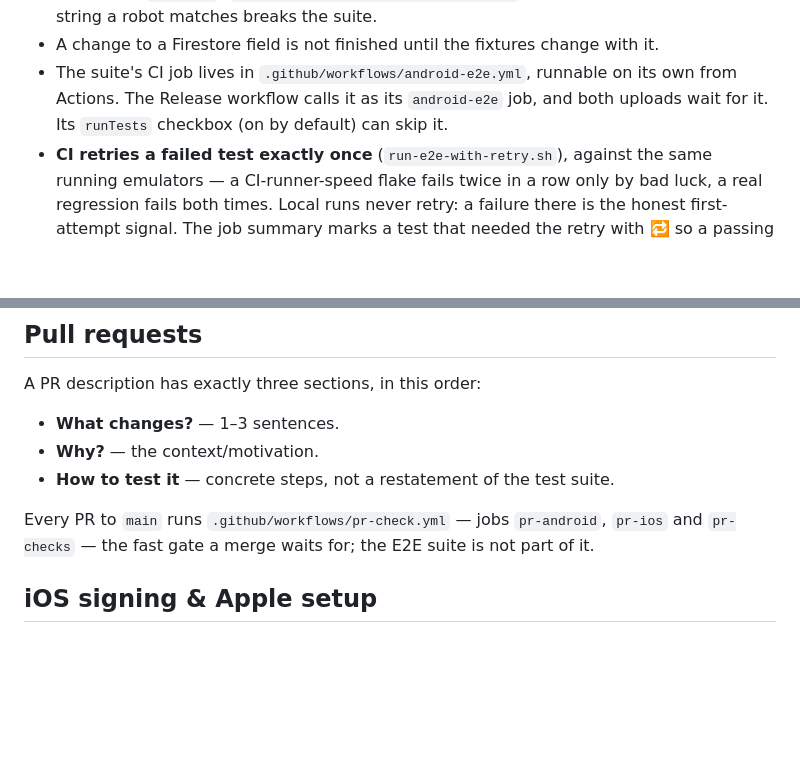
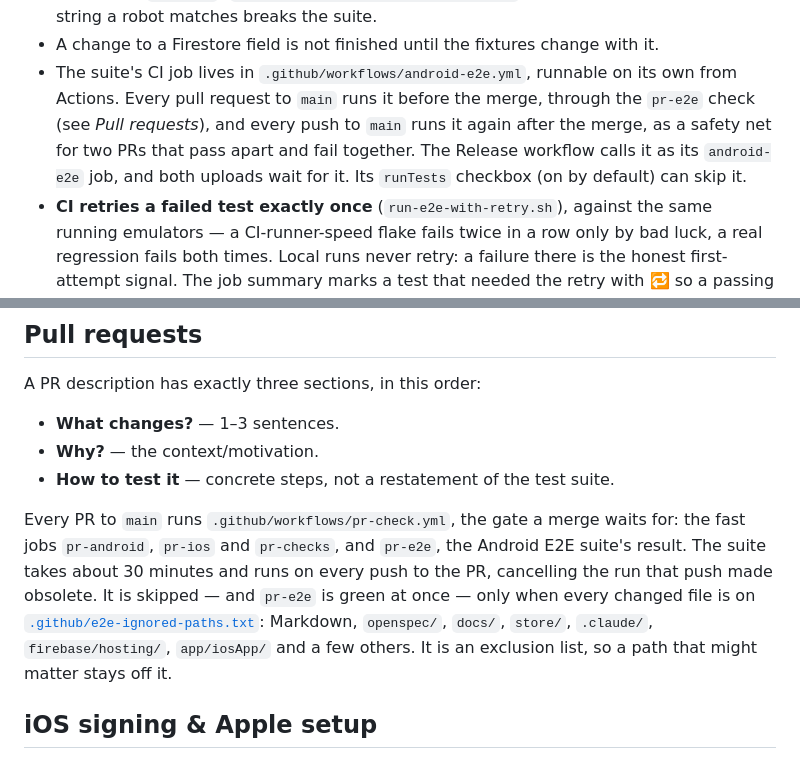
Before and after one commit to Georgevik/turnia, a Markdown page: CLAUDE.md, 2 parts joined by grey strips. Rendered like a GitHub page; blank space fills up the shorter version.

Commit message:
Document that pull requests run the E2E suite

```diff
--- a/CLAUDE.md
+++ b/CLAUDE.md
@@ -607,8 +607,10 @@ The 68 critical happy paths run on an Android emulator against the Firebase emul
   robot matches breaks the suite.
 - A change to a Firestore field is not finished until the fixtures change with it.
 - The suite's CI job lives in `.github/workflows/android-e2e.yml`, runnable on its own from Actions.
-  The Release workflow calls it as its `android-e2e` job, and both uploads wait for it. Its
-  `runTests` checkbox (on by default) can skip it.
+  Every pull request to `main` runs it before the merge, through the `pr-e2e` check (see *Pull
+  requests*), and every push to `main` runs it again after the merge, as a safety net for two PRs
+  that pass apart and fail together. The Release workflow calls it as its `android-e2e` job, and both
+  uploads wait for it. Its `runTests` checkbox (on by default) can skip it.
 - **CI retries a failed test exactly once** (`run-e2e-with-retry.sh`), against the same running
   emulators — a CI-runner-speed flake fails twice in a row only by bad luck, a real regression fails
   both times. Local runs never retry: a failure there is the honest first-attempt signal. The job
@@ -656,8 +658,13 @@ A PR description has exactly three sections, in this order:
 - **Why?** — the context/motivation.
 - **How to test it** — concrete steps, not a restatement of the test suite.
 
-Every PR to `main` runs `.github/workflows/pr-check.yml` — jobs `pr-android`, `pr-ios` and `pr-checks` — the
-fast gate a merge waits for; the E2E suite is not part of it.
+Every PR to `main` runs `.github/workflows/pr-check.yml`, the gate a merge waits for: the fast jobs
+`pr-android`, `pr-ios` and `pr-checks`, and `pr-e2e`, the Android E2E suite's result. The suite takes
+about 30 minutes and runs on every push to the PR, cancelling the run that push made obsolete. It is
+skipped — and `pr-e2e` is green at once — only when every changed file is on
+[`.github/e2e-ignored-paths.txt`](.github/e2e-ignored-paths.txt): Markdown, `openspec/`, `docs/`,
+`store/`, `.claude/`, `firebase/hosting/`, `app/iosApp/` and a few others. It is an exclusion list, so a
+path that might matter stays off it.
 
 ## iOS signing & Apple setup
 
```
Also changed, not shown: 1 other file.
